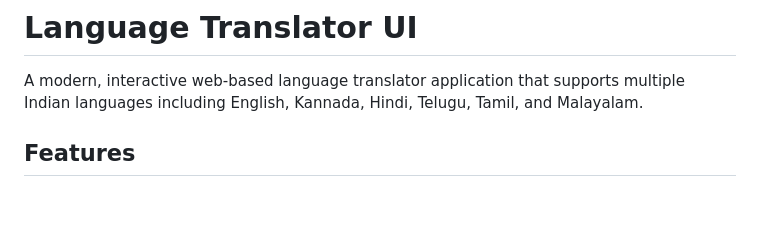
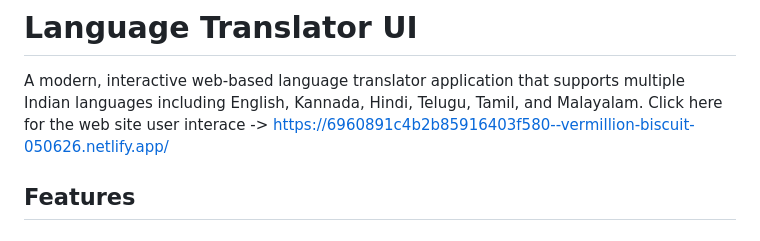
Before and after one commit to G-uday-kumar/codemixed_language_translater, a Markdown page: README.md, the part around the change. GitHub-like rendering; blank space fills up the shorter version.

```diff
--- a/README.md
+++ b/README.md
@@ -1,6 +1,7 @@
 # Language Translator UI
 
 A modern, interactive web-based language translator application that supports multiple Indian languages including English, Kannada, Hindi, Telugu, Tamil, and Malayalam.
+Click here for the web site user interace -> https://6960891c4b2b85916403f580--vermillion-biscuit-050626.netlify.app/
 
 ## Features
 
```
